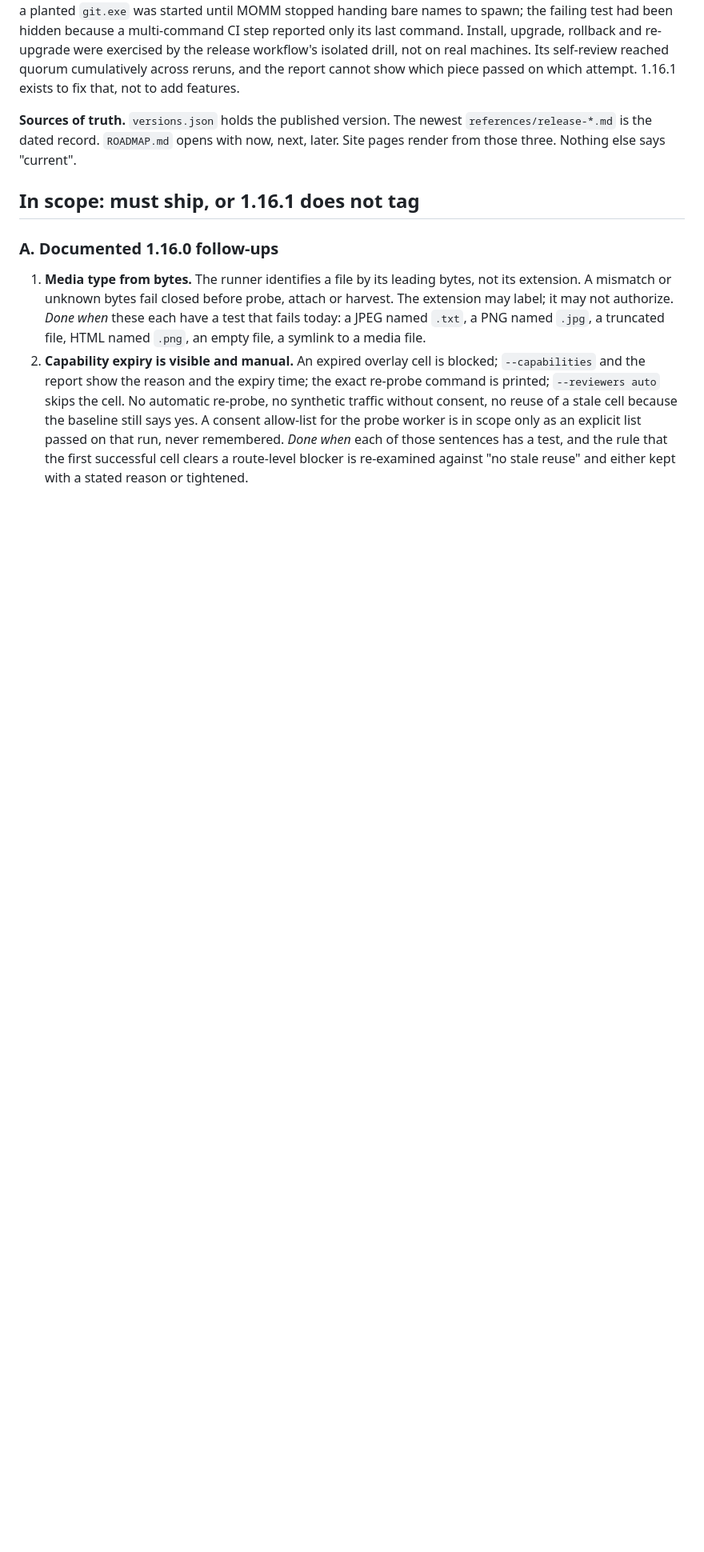
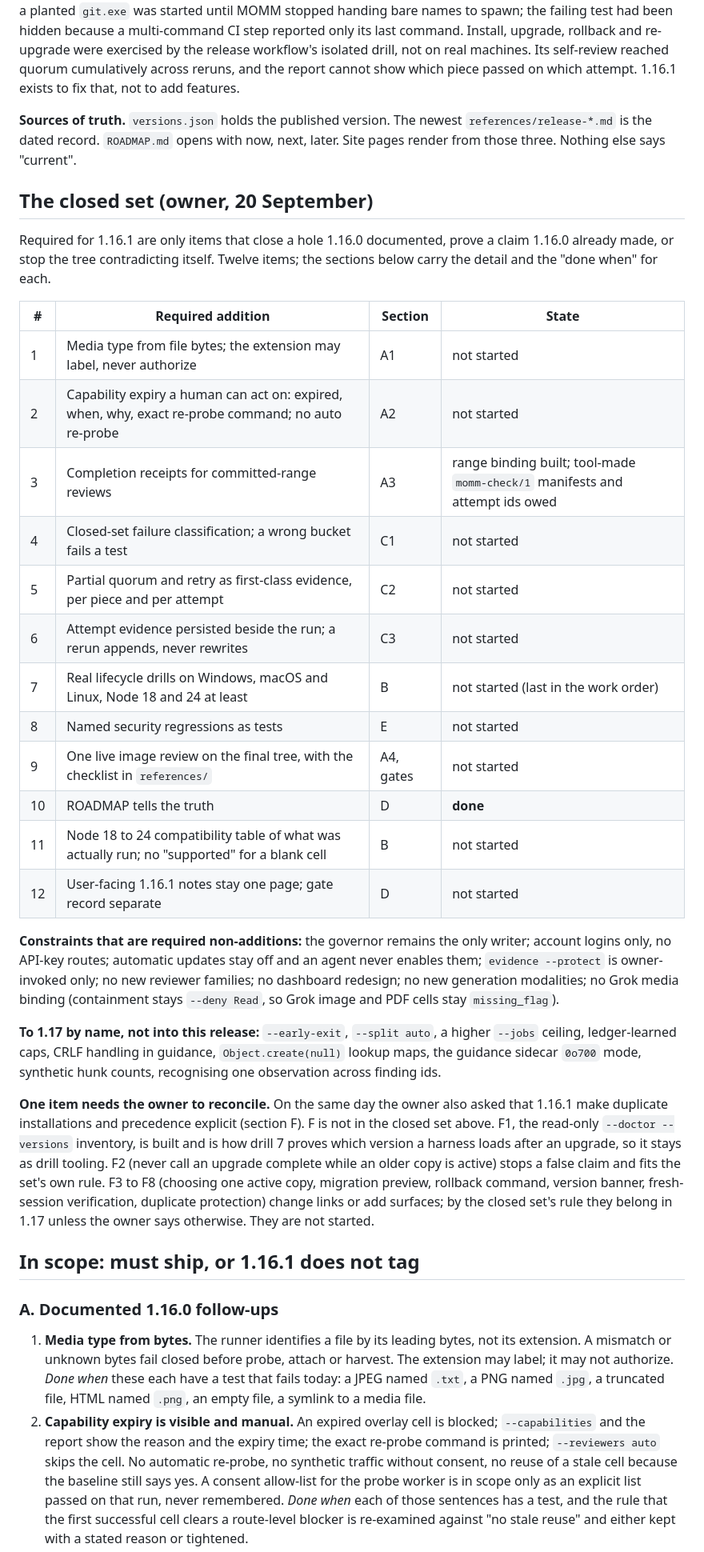
Before and after one commit to marroccofella/skills, a Markdown page: momm/references/plan-1.16.1.md, the part around the change. Shown at 80% size. Rendered like a GitHub page; blank space fills up the shorter version.

Commit message:
momm 1.16.1 plan: the owner's closed set of twelve required additions, with state per item
Maps each required addition to its scope section, records the required non-additions
and the items sent to 1.17 by name, and flags the one thing the owner needs to
reconcile: section F (installations and precedence) is not in the closed set; F1
stays as drill tooling, F2 fits the set's rule, F3 to F8 are not started.

Co-Authored-By: Claude Fable 5.1 <noreply@anthropic.com>

```diff
--- a/momm/references/plan-1.16.1.md
+++ b/momm/references/plan-1.16.1.md
@@ -20,6 +20,47 @@ add features.
 **Sources of truth.** `versions.json` holds the published version. The newest
 `references/release-*.md` is the dated record. `ROADMAP.md` opens with now, next, later. Site pages
 render from those three. Nothing else says "current".
+
+## The closed set (owner, 20 September)
+
+Required for 1.16.1 are only items that close a hole 1.16.0 documented, prove a claim 1.16.0 already
+made, or stop the tree contradicting itself. Twelve items; the sections below carry the detail and
+the "done when" for each.
+
+| # | Required addition | Section | State |
+| --- | --- | --- | --- |
+| 1 | Media type from file bytes; the extension may label, never authorize | A1 | not started |
+| 2 | Capability expiry a human can act on: expired, when, why, exact re-probe command; no auto re-probe | A2 | not started |
+| 3 | Completion receipts for committed-range reviews | A3 | range binding built; tool-made `momm-check/1` manifests and attempt ids owed |
+| 4 | Closed-set failure classification; a wrong bucket fails a test | C1 | not started |
+| 5 | Partial quorum and retry as first-class evidence, per piece and per attempt | C2 | not started |
+| 6 | Attempt evidence persisted beside the run; a rerun appends, never rewrites | C3 | not started |
+| 7 | Real lifecycle drills on Windows, macOS and Linux, Node 18 and 24 at least | B | not started (last in the work order) |
+| 8 | Named security regressions as tests | E | not started |
+| 9 | One live image review on the final tree, with the checklist in `references/` | A4, gates | not started |
+| 10 | ROADMAP tells the truth | D | **done** |
+| 11 | Node 18 to 24 compatibility table of what was actually run; no "supported" for a blank cell | B | not started |
+| 12 | User-facing 1.16.1 notes stay one page; gate record separate | D | not started |
+
+**Constraints that are required non-additions:** the governor remains the only writer; account
+logins only, no API-key routes; automatic updates stay off and an agent never enables them;
+`evidence --protect` is owner-invoked only; no new reviewer families; no dashboard redesign; no new
+generation modalities; no Grok media binding (containment stays `--deny Read`, so Grok image and
+PDF cells stay `missing_flag`).
+
+**To 1.17 by name, not into this release:** `--early-exit`, `--split auto`, a higher `--jobs`
+ceiling, ledger-learned caps, CRLF handling in guidance, `Object.create(null)` lookup maps, the
+guidance sidecar `0o700` mode, synthetic hunk counts, recognising one observation across finding
+ids.
+
+**One item needs the owner to reconcile.** On the same day the owner also asked that 1.16.1 make
+duplicate installations and precedence explicit (section F). F is not in the closed set above.
+F1, the read-only `--doctor --versions` inventory, is built and is how drill 7 proves which
+version a harness loads after an upgrade, so it stays as drill tooling. F2 (never call an upgrade
+complete while an older copy is active) stops a false claim and fits the set's own rule. F3 to F8
+(choosing one active copy, migration preview, rollback command, version banner, fresh-session
+verification, duplicate protection) change links or add surfaces; by the closed set's rule they
+belong in 1.17 unless the owner says otherwise. They are not started.
 
 ## In scope: must ship, or 1.16.1 does not tag
 
```
